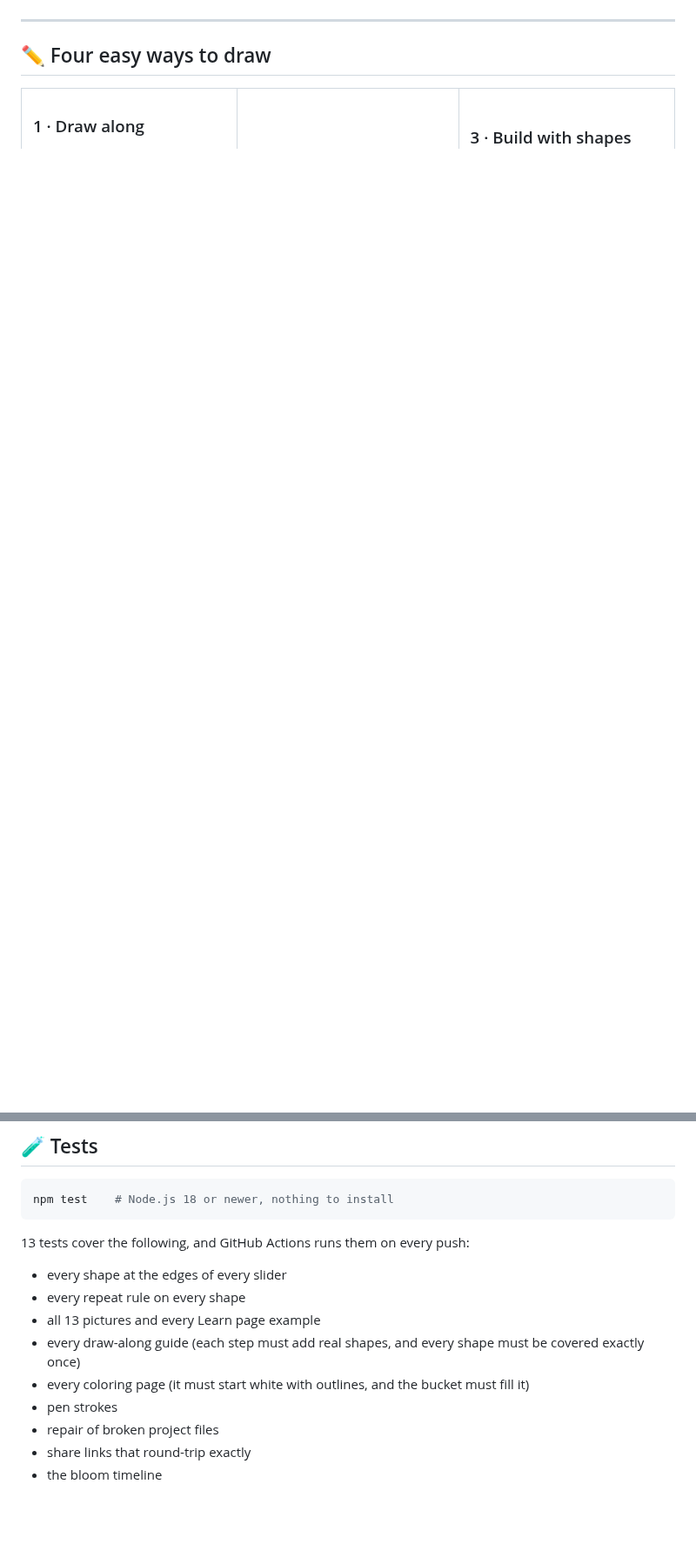
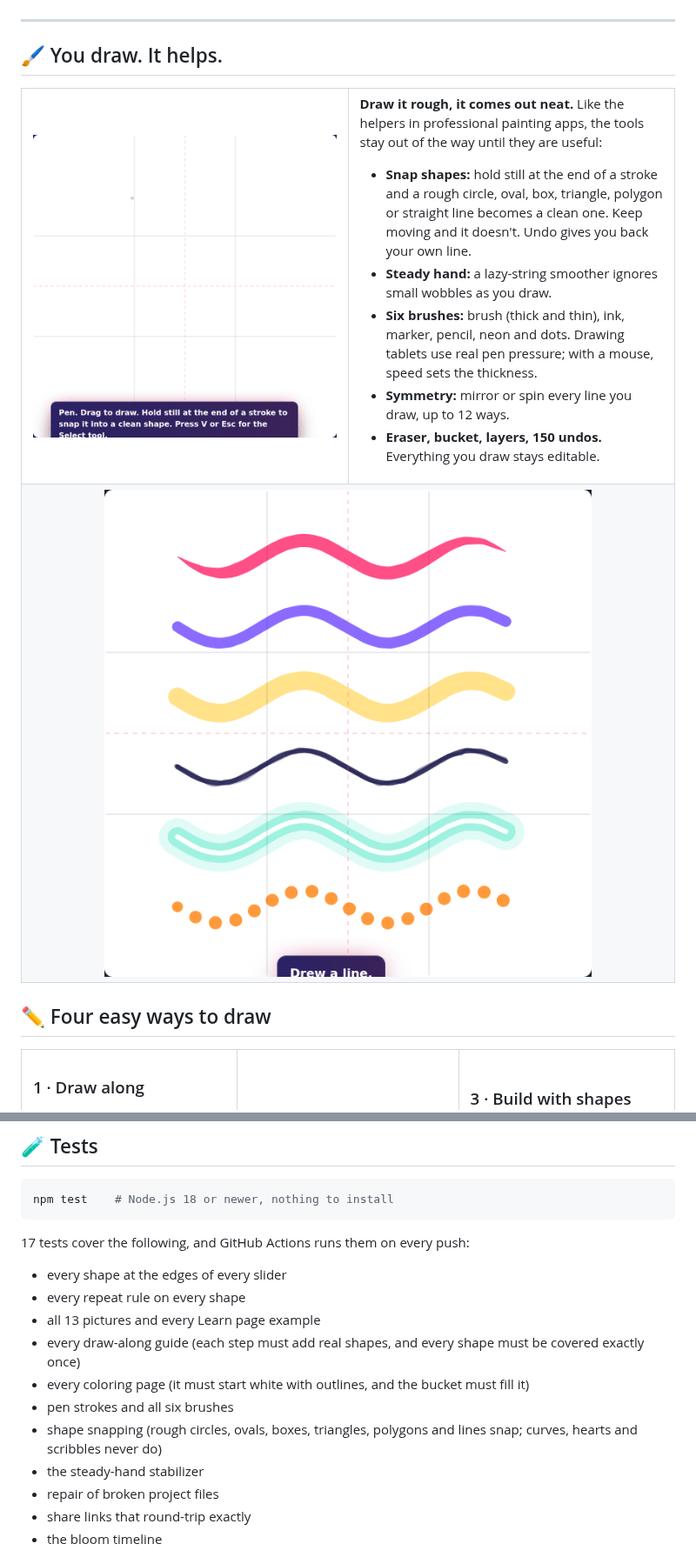
Before and after one commit to Normansrule/artful-drawing, a Markdown page: README.md, 2 parts joined by grey strips. Shown at 87% size. Rendered like a GitHub page; pictures changed too: docs/media/snap.gif (added), docs/screenshots/brushes.png (added); blank space fills up the shorter version.

Commit message:
Tool bar, snap shapes, steady hand, six brushes, eraser

````diff
--- a/README.md
+++ b/README.md
@@ -29,6 +29,32 @@ or build anything from simple shapes.<br>
 </div>
 
 ---
+
+## 🖌 You draw. It helps.
+
+<table>
+<tr>
+<td width="50%" valign="top">
+
+<img src="docs/media/snap.gif" alt="A rough sun, house, roof and door drawn by hand, each snapping into a clean circle, rectangle and triangle" width="100%">
+
+</td>
+<td width="50%" valign="top">
+
+**Draw it rough, it comes out neat.** Like the helpers in professional painting apps, the tools stay out of the way until they are useful:
+
+- **Snap shapes:** hold still at the end of a stroke and a rough circle, oval, box, triangle, polygon or straight line becomes a clean one. Keep moving and it doesn't. Undo gives you back your own line.
+- **Steady hand:** a lazy-string smoother ignores small wobbles as you draw.
+- **Six brushes:** brush (thick and thin), ink, marker, pencil, neon and dots. Drawing tablets use real pen pressure; with a mouse, speed sets the thickness.
+- **Symmetry:** mirror or spin every line you draw, up to 12 ways.
+- **Eraser, bucket, layers, 150 undos.** Everything you draw stays editable.
+
+</td>
+</tr>
+<tr>
+<td colspan="2"><img src="docs/screenshots/brushes.png" alt="Six brush styles side by side: tapered brush, even ink, see-through marker, sketchy pencil, glowing neon and dots" width="100%"></td>
+</tr>
+</table>
 
 ## ✏️ Four easy ways to draw
 
@@ -321,14 +355,16 @@ tests/           Node test suite (npm test)
 npm test    # Node.js 18 or newer, nothing to install
 ```
 
-13 tests cover the following, and GitHub Actions runs them on every push:
+17 tests cover the following, and GitHub Actions runs them on every push:
 
 - every shape at the edges of every slider
 - every repeat rule on every shape
 - all 13 pictures and every Learn page example
 - every draw-along guide (each step must add real shapes, and every shape must be covered exactly once)
 - every coloring page (it must start white with outlines, and the bucket must fill it)
-- pen strokes
+- pen strokes and all six brushes
+- shape snapping (rough circles, ovals, boxes, triangles, polygons and lines snap; curves, hearts and scribbles never do)
+- the steady-hand stabilizer
 - repair of broken project files
 - share links that round-trip exactly
 - the bloom timeline
````
Also changed, not shown: other parts of README.md (+9 -1 lines), docs/screenshots/tools.png (added), 9 other files.
